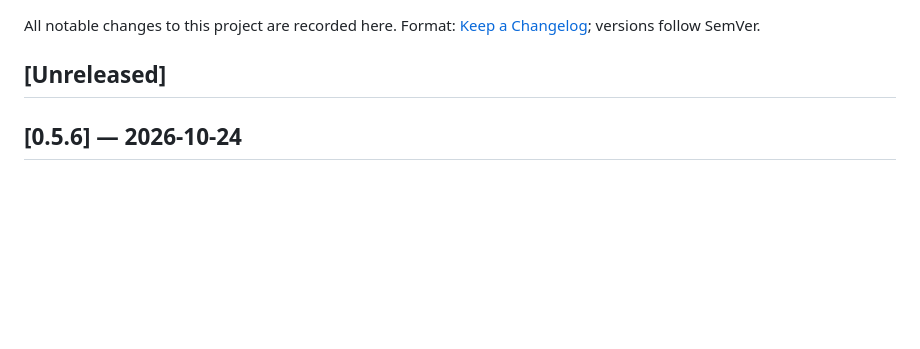
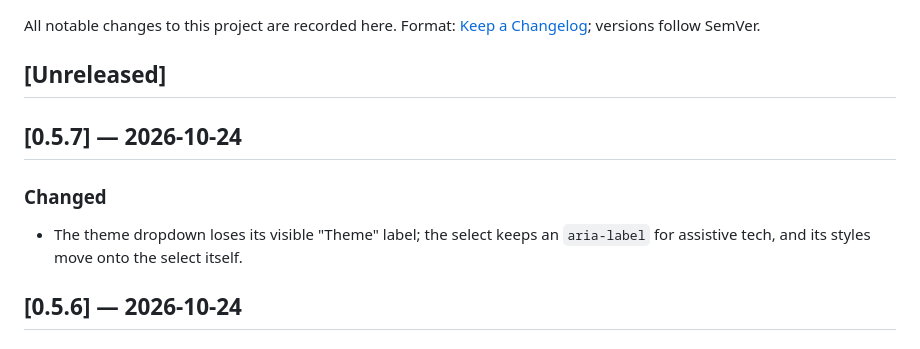
Before and after one commit to Jpidge/auspicia, a Markdown page: CHANGELOG.md, the part around the change. Rendered like a GitHub page; blank space fills up the shorter version.

Commit message:
changelog: 0.5.7 theme label removed

```diff
--- a/CHANGELOG.md
+++ b/CHANGELOG.md
@@ -3,6 +3,12 @@
 All notable changes to this project are recorded here. Format: [Keep a Changelog](https://keepachangelog.com/en/1.1.0/); versions follow SemVer.
 
 ## [Unreleased]
+
+## [0.5.7] — 2026-10-24
+
+### Changed
+
+- The theme dropdown loses its visible "Theme" label; the select keeps an `aria-label` for assistive tech, and its styles move onto the select itself.
 
 ## [0.5.6] — 2026-10-24
 
```
